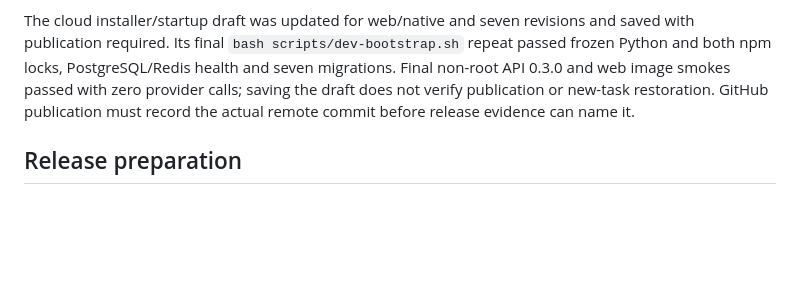
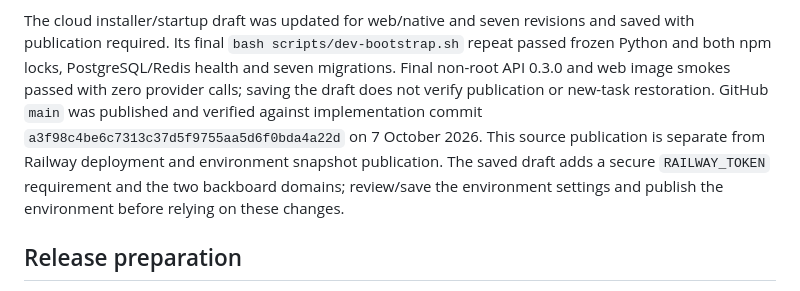
Before and after one commit to hemantsatishjadhav06-ai/whatsapp-history-ai-, a Markdown page: docs/DEPLOYMENT_RUNBOOK.md, the part around the change. Drawn GitHub-style; blank space fills up the shorter version.

```diff
--- a/docs/DEPLOYMENT_RUNBOOK.md
+++ b/docs/DEPLOYMENT_RUNBOOK.md
@@ -73,7 +73,11 @@ with publication required. Its final `bash scripts/dev-bootstrap.sh` repeat pass
 Python and both npm locks, PostgreSQL/Redis health and seven migrations. Final non-root API
 0.3.0 and web image smokes passed with zero provider calls; saving the draft does not verify
 publication or new-task restoration.
-GitHub publication must record the actual remote commit before release evidence can name it.
+GitHub `main` was published and verified against implementation commit
+`a3f98c4be6c7313c37d5f9755aa5d6f0bda4a22d` on 7 October 2026.
+This source publication is separate from Railway deployment and environment snapshot publication.
+The saved draft adds a secure `RAILWAY_TOKEN` requirement and the two backboard domains;
+review/save the environment settings and publish the environment before relying on these changes.
 
 ## Release preparation
 
```
Also changed, not shown: IMPLEMENTATION_STATUS.md (+3 -2 lines), README.md (+3 -1 lines).
